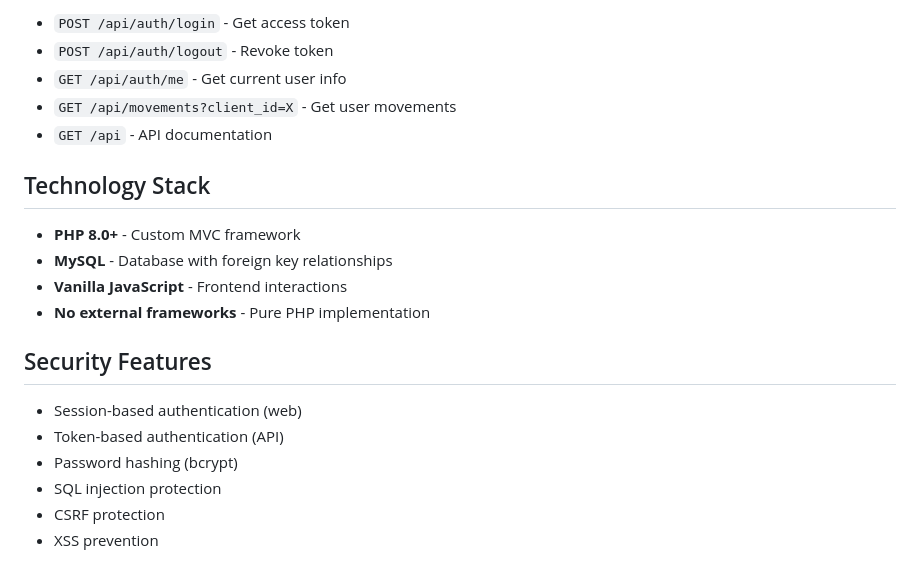
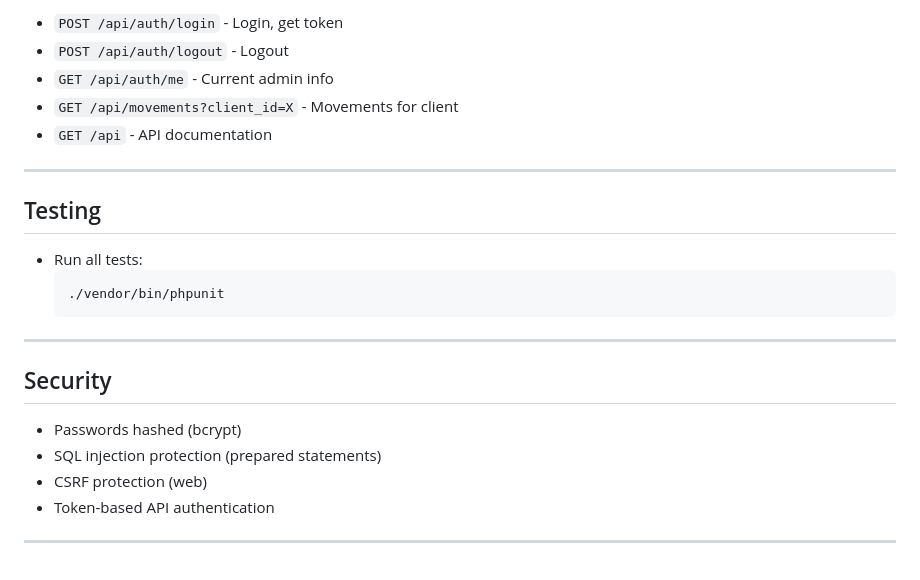
Before and after one commit to houdaslassi/client-finance-manager, a Markdown page: README.md, the part around the change printed below. Drawn GitHub-style.

````diff
--- a/README.md
+++ b/README.md
@@ -171,22 +132,26 @@ curl "http://localhost:8000/api/movements?client_id=1&type=income&start_date=202
 
-- `POST /api/auth/login` - Get access token
-- `POST /api/auth/logout` - Revoke token
-- `GET /api/auth/me` - Get current user info
-- `GET /api/movements?client_id=X` - Get user movements
+- `POST /api/auth/login` - Login, get token
+- `POST /api/auth/logout` - Logout
+- `GET /api/auth/me` - Current admin info
+- `GET /api/movements?client_id=X` - Movements for client
 - `GET /api` - API documentation
 
-## Technology Stack
+---
 
-- **PHP 8.0+** - Custom MVC framework
-- **MySQL** - Database with foreign key relationships
-- **Vanilla JavaScript** - Frontend interactions
-- **No external frameworks** - Pure PHP implementation
+## Testing
 
-## Security Features
+- Run all tests:
+  ```bash
+  ./vendor/bin/phpunit
+  ```
 
-- Session-based authentication (web)
-- Token-based authentication (API)
-- Password hashing (bcrypt)
-- SQL injection protection
-- CSRF protection
-- XSS prevention
+---
+
+## Security
+
+- Passwords hashed (bcrypt)
+- SQL injection protection (prepared statements)
+- CSRF protection (web)
+- Token-based API authentication
+
+---
````
Also changed, not shown: other parts of README.md (+53 -92 lines).
